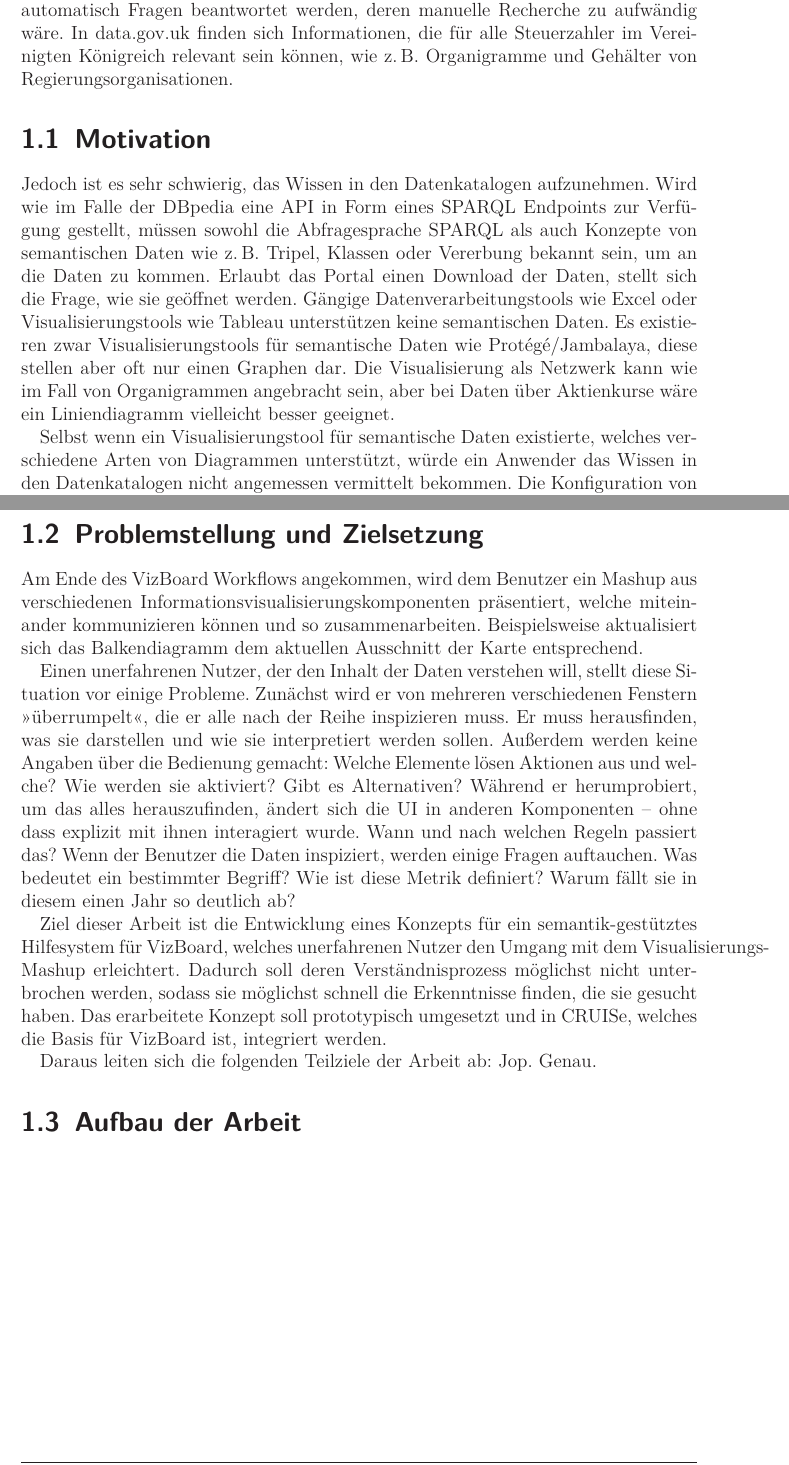
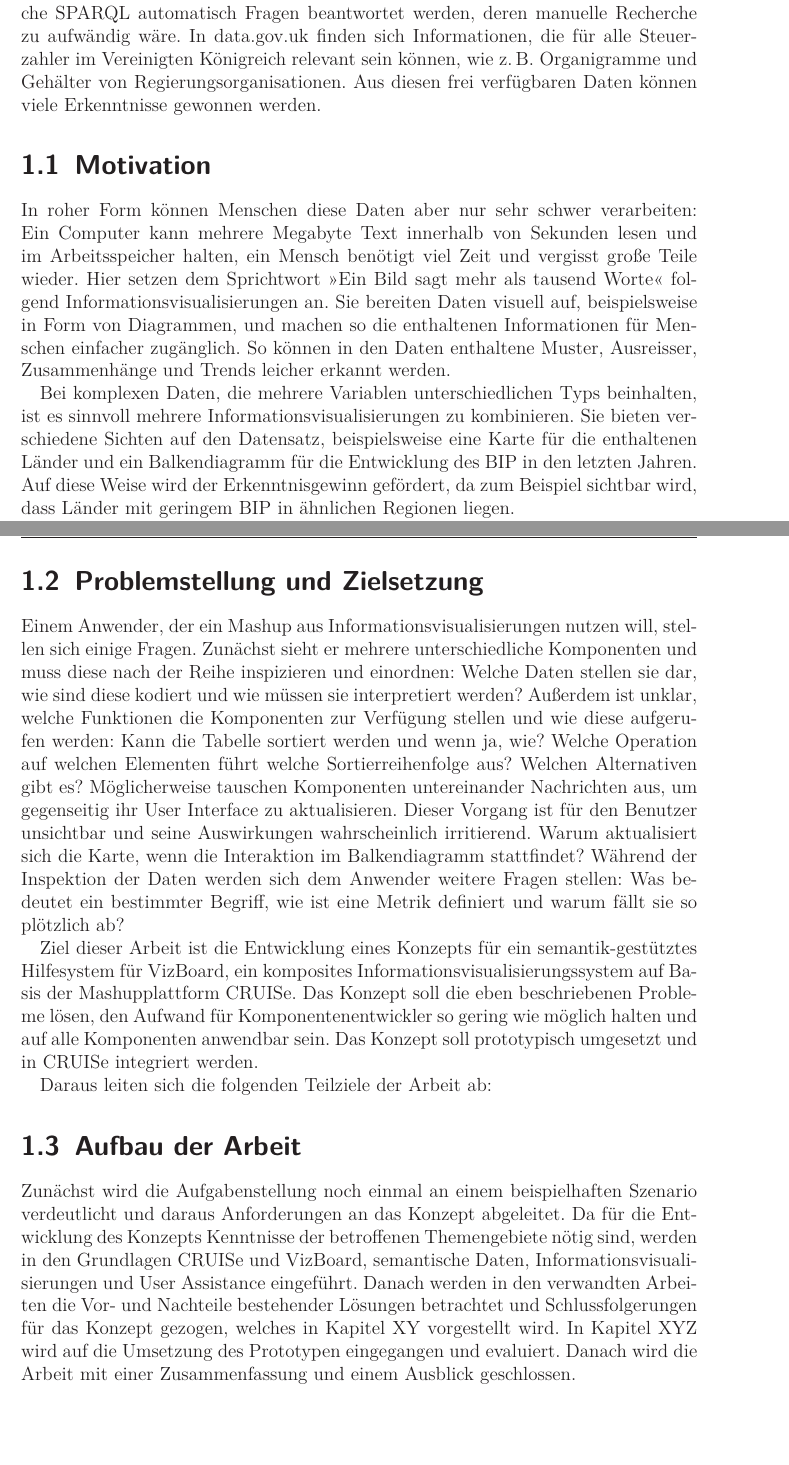
Before and after one commit to prayerslayer/diplomarbeit, a LaTeX thesis (da_piccolotto.tex): two parts of pages 9 and 10 of 101, joined at a grey line, cut so that both start at the same text. Compiled offline with pdfLaTeX; an older LaTeX class or package is replaced by its successor.

Commit message:
bessere einleitung!

```diff
--- a/da_piccolotto.tex
+++ b/da_piccolotto.tex
@@ -103,20 +103,11 @@
 \chapter{Einleitung}
 \label{chapter:einleitung}
 
-% Einleitung - viele semantische Daten, diese sind sehr nützlich
-
-Im Laufe der letzten Jahre wurden immer mehr semantische Daten veröffentlicht, sowohl in Community-Projekten wie der DBpedia\footnote{\url{http://dbpedia.org}} als auch als Teil der Open Data bzw. Open Government Bewegung, wie z.\,B. data.gov.uk\footnote{\url{http://data.gov.uk/data/search?q=rdf}}. Diese Datenkataloge können von großem Nutzen für jeden sein. Die DBpedia ist eine maschinenlesbare Version der Wikipedia, mit ihr können mit Hilfe der Abfragesprache SPARQL automatisch Fragen beantwortet werden, deren manuelle Recherche zu aufwändig wäre. In data.gov.uk finden sich Informationen, die für alle Steuerzahler im Vereinigten Königreich relevant sein können, wie z.\,B. Organigramme und Gehälter von Regierungsorganisationen.
+% Grundlage der Arbeit ist ein komposites Infovis-System, also sollte vielleicht erst erläutert werden, warum man das überhaupt braucht --> immer mehr daten, aus denen man erkenntnisse gewinnen kann.
+
+Im Laufe der letzten Jahre wurden immer mehr Daten veröffentlicht und im Internet auffindbar gemacht. Dazu gehören sowohl Fotos und Statusupdates in sozialen Netzwerken, als auch semantische Daten, die von Community-Projekten wie der DBpedia oder Regierungsorganisationen bereitgestellt werden. Die DBpedia ist eine maschinenlesbare Version der Wikipedia, mit ihr können mit Hilfe der Abfragesprache SPARQL automatisch Fragen beantwortet werden, deren manuelle Recherche zu aufwändig wäre. In data.gov.uk finden sich Informationen, die für alle Steuerzahler im Vereinigten Königreich relevant sein können, wie z.\,B. Organigramme und Gehälter von Regierungsorganisationen. Aus diesen frei verfügbaren Daten können viele Erkenntnisse gewonnen werden.
 
 % ###################################################
 \section{Motivation}
 \label{section:einleitung:motivation}
 
-% Motivation - es gibt keine gute Möglichkeit, das Wissen in den Daten aufzunehmen.
-
-% expertenwissen informatik
-
-Jedoch ist es sehr schwierig, das Wissen in den Datenkatalogen aufzunehmen. Wird wie im Falle der DBpedia eine API in Form eines SPARQL Endpoints zur Verfügung gestellt, müssen sowohl die Abfragesprache SPARQL als auch Konzepte von semantischen Daten wie z.\,B. Tripel, Klassen oder Vererbung bekannt sein, um an die Daten zu kommen. Erlaubt das Portal einen Download der Daten, stellt sich die Frage, wie sie geöffnet werden. Gängige Datenverarbeitungstools wie Excel oder Visualisierungstools wie Tableau unterstützen keine semantischen Daten. Es existieren zwar Visualisierungstools für semantische Daten wie Protégé/Jambalaya, diese stellen aber oft nur einen Graphen dar. Die Visualisierung als Netzwerk kann wie im Fall von Organigrammen angebracht sein, aber bei Daten über Aktienkurse wäre ein Liniendiagramm vielleicht besser geeignet.
-
-% expertenwissen visualisierung
-
-Selbst wenn ein Visualisierungstool für semantische Daten existierte, welches verschiedene Arten von Diagrammen unterstützt, würde ein Anwender das Wissen in den Datenkatalogen nicht angemessen vermittelt bekommen. Die Konfiguration von Diagrammen setzt Expertenwissen im Bereich der Informationsvisualisierung voraus, die in den meisten Fällen nicht gegeben ist. Wie viele Farben können in einem Diagramm unterschieden werden? Wie viele Balken sind zu viele für ein Balkendiagramm? Welche Informationen werden am Besten als Farbe kodiert, welche als Größe oder Position?
@@ -132,38 +114,37 @@ Diese Probleme zu lösen ist das Ziel des Forschungsprojekts VizBoard. Es setzt
-	\label{figure:vizboard_workflow}
-\end{figure}
+% InfoVis sind gut, weil man Patterns, Ausreisser und Trends in Daten schneller erkennen kann, sie also das Verständnis der Daten fördern.
+
+In roher Form können Menschen diese Daten aber nur sehr schwer verarbeiten: Ein Computer kann mehrere Megabyte Text innerhalb von Sekunden lesen und im Arbeitsspeicher halten, ein Mensch benötigt viel Zeit und vergisst große Teile wieder. Hier setzen dem Sprichtwort \enquote{Ein Bild sagt mehr als tausend Worte} folgend Informationsvisualisierungen an. Sie bereiten Daten visuell auf, beispielsweise in Form von Diagrammen, und machen so die enthaltenen Informationen für Menschen einfacher zugänglich. So können in den Daten enthaltene Muster, Ausreisser, Zusammenhänge und Trends leicher erkannt werden.
+
+% Komposite InfoVis sind für den Benutzer gut, weil der mehr als eine Sicht auf die Daten hat. Für den Systembetreiber sind sie gut, weil...? Jeder macht, was er am besten kann?
+
+Bei komplexen Daten, die mehrere Variablen unterschiedlichen Typs beinhalten, ist es sinnvoll mehrere Informationsvisualisierungen zu kombinieren. Sie bieten verschiedene Sichten auf den Datensatz, beispielsweise eine Karte für die enthaltenen Länder und ein Balkendiagramm für die Entwicklung des BIP in den letzten Jahren. Auf diese Weise wird der Erkenntnisgewinn gefördert, da zum Beispiel sichtbar wird, dass Länder mit geringem BIP in ähnlichen Regionen liegen.
+
+% komposite infovis sind mashups. die infovis stammen von verschiedenen entwicklern, schauen verschieden aus, haben verschiedene interaktionsmetaphern, unterschiedliches look and feel, unterschiedliche funktionen
+
+Diese verschiedenen, kombinierten Informationsvisualisierungen stellen ein sogenanntes Mashup von User Interfaces dar. Dessen einzelne Komponenten können dabei von unterschiedlichen, unabhängigen Entwicklern erstellt werden. Das ist sinnvoll, da auf diese Weise die Anzahl an vorhandenen Komponenten und damit der Nutzen für den Anwender maximiert werden kann. Diese Strategie bringt aber auch Nachteile für den Anwender mit sich. Da die Komponenten von unterschiedlichen Entwicklern gebaut werden, können sie unterschiedlich aussehen: Was bei einer Komponente eine Auswahl signalisiert, ist bei der anderen normale Hintergrundfarbe. Die Komponenten verfügen möglicherweise über unterschiedliche Interaktionsmetaphern: Beim Balkendiagramm von Entwickler A müssen die Buttons geklickt werden, beim Liniendiagramm von Entwickler B reicht ein \texttt{mouseover}. Aus diesen und anderen Gründen muss dem Anwender eine einheitliche, universelle Hilfestellung angeboten werden.
+
 
 % ###################################################
 \section{Problemstellung und Zielsetzung}
 \label{section:einleitung:problemstellung}
 
-% problem liegt im letzten teil
-
 % welche probleme? Visualisierungen auseinanderhalten und einordnen können (intro), visualisierungen bedienen können (bedienung), fragen über daten stellen können (kommentare), konzept der zusammenarbeit von komponenten verstehen (kommunikation), fehler melden können (Feedback), unbekannte konzepte beschrieben bekommen (verlinkung)
 
-Am Ende des VizBoard Workflows angekommen, wird dem Benutzer ein Mashup aus verschiedenen Informationsvisualisierungskomponenten präsentiert, welche miteinander kommunizieren können und so zusammenarbeiten. Beispielsweise aktualisiert sich das Balkendiagramm dem aktuellen Ausschnitt der Karte entsprechend.
-
-Einen unerfahrenen Nutzer, der den Inhalt der Daten verstehen will, stellt diese Situation vor einige Probleme. Zunächst wird er von mehreren verschiedenen Fenstern \enquote{überrumpelt}, die er alle nach der Reihe inspizieren muss. Er muss herausfinden, was sie darstellen und wie sie interpretiert werden sollen. Außerdem werden keine Angaben über die Bedienung gemacht: Welche Elemente lösen Aktionen aus und welche? Wie werden sie aktiviert? Gibt es Alternativen? Während er herumprobiert, um das alles herauszufinden, ändert sich die UI in anderen Komponenten -- ohne dass explizit mit ihnen interagiert wurde. Wann und nach welchen Regeln passiert das? Wenn der Benutzer die Daten inspiziert, werden einige Fragen auftauchen. Was bedeutet ein bestimmter Begriff? Wie ist diese Metrik definiert? Warum fällt sie in diesem einen Jahr so deutlich ab?
+Einem Anwender, der ein Mashup aus Informationsvisualisierungen nutzen will, stellen sich einige Fragen. Zunächst sieht er mehrere unterschiedliche Komponenten und muss diese nach der Reihe inspizieren und einordnen: Welche Daten stellen sie dar, wie sind diese kodiert und wie müssen sie interpretiert werden? Außerdem ist unklar, welche Funktionen die Komponenten zur Verfügung stellen und wie diese aufgerufen werden: Kann die Tabelle sortiert werden und wenn ja, wie? Welche Operation auf welchen Elementen führt welche Sortierreihenfolge aus? Welchen Alternativen gibt es? Möglicherweise tauschen Komponenten untereinander Nachrichten aus, um gegenseitig ihr User Interface zu aktualisieren. Dieser Vorgang ist für den Benutzer unsichtbar und seine Auswirkungen wahrscheinlich irritierend. Warum aktualisiert sich die Karte, wenn die Interaktion im Balkendiagramm stattfindet? Während der Inspektion der Daten werden sich dem Anwender weitere Fragen stellen: Was bedeutet ein bestimmter Begriff, wie ist eine Metrik definiert und warum fällt sie so plötzlich ab?
 
 % ziel der arbeit: hilfesystem konzept, prototypisch umsetzen, aber quasi "real-world" prototyp. kein paper mockup.
 
-Ziel dieser Arbeit ist die Entwicklung eines Konzepts für ein semantik-gestütztes Hilfesystem für VizBoard, welches unerfahrenen Nutzer den Umgang mit dem Visualisierungs-Mashup erleichtert. Dadurch soll deren Verständnisprozess möglichst nicht unterbrochen werden, sodass sie möglichst schnell die Erkenntnisse finden, die sie gesucht haben. Das erarbeitete Konzept soll prototypisch umgesetzt und in CRUISe, welches die Basis für VizBoard ist, integriert werden.
-
-% teilziele der arbeit
-% szenario
-% anforderungsanalyse
-% grundlagen zu den betroffenen themen, also infovis, semantische daten, user assistance
-% schauen was andere so gemacht haben und wie es genutzt werden kann
-% konzept erstellen
-% prototypen implementieren
-% evaluation mit nutzerstudie
-
-Daraus leiten sich die folgenden Teilziele der Arbeit ab: Jop. Genau.
+Ziel dieser Arbeit ist die Entwicklung eines Konzepts für ein semantik-gestütztes Hilfesystem für VizBoard, ein komposites Informationsvisualisierungssystem auf Basis der Mashupplattform CRUISe. Das Konzept soll die eben beschriebenen Probleme lösen, den Aufwand für Komponentenentwickler so gering wie möglich halten und auf alle Komponenten anwendbar sein. Das Konzept soll prototypisch umgesetzt und in CRUISe integriert werden.
+
+Daraus leiten sich die folgenden Teilziele der Arbeit ab: % Welche teilziele? Erstmal gucken, was es so für infovis gibt, was man so über assistance wissen muss. und sonst so?
+
 
 % ###################################################
 \section{Aufbau der Arbeit}
 \label{section:einleitung:aufbau}
 
 % Aufbau der Arbeit erklären, kommt zum Schluss
+Zunächst wird die Aufgabenstellung noch einmal an einem beispielhaften Szenario verdeutlicht und daraus Anforderungen an das Konzept abgeleitet. Da für die Entwicklung des Konzepts Kenntnisse der betroffenen Themengebiete nötig sind, werden in den Grundlagen CRUISe und VizBoard, semantische Daten, Informationsvisualisierungen und User Assistance eingeführt. Danach werden in den verwandten Arbeiten die Vor- und Nachteile bestehender Lösungen betrachtet und Schlussfolgerungen für das Konzept gezogen, welches in Kapitel XY vorgestellt wird. In Kapitel XYZ wird auf die Umsetzung des Prototypen eingegangen und evaluiert. Danach wird die Arbeit mit einer Zusammenfassung und einem Ausblick geschlossen.
 
 % ###################################################
 \chapter{Stand der Forschung und Technik}
```
Also changed, not shown: da_piccolotto.tex (9 more changed lines).
